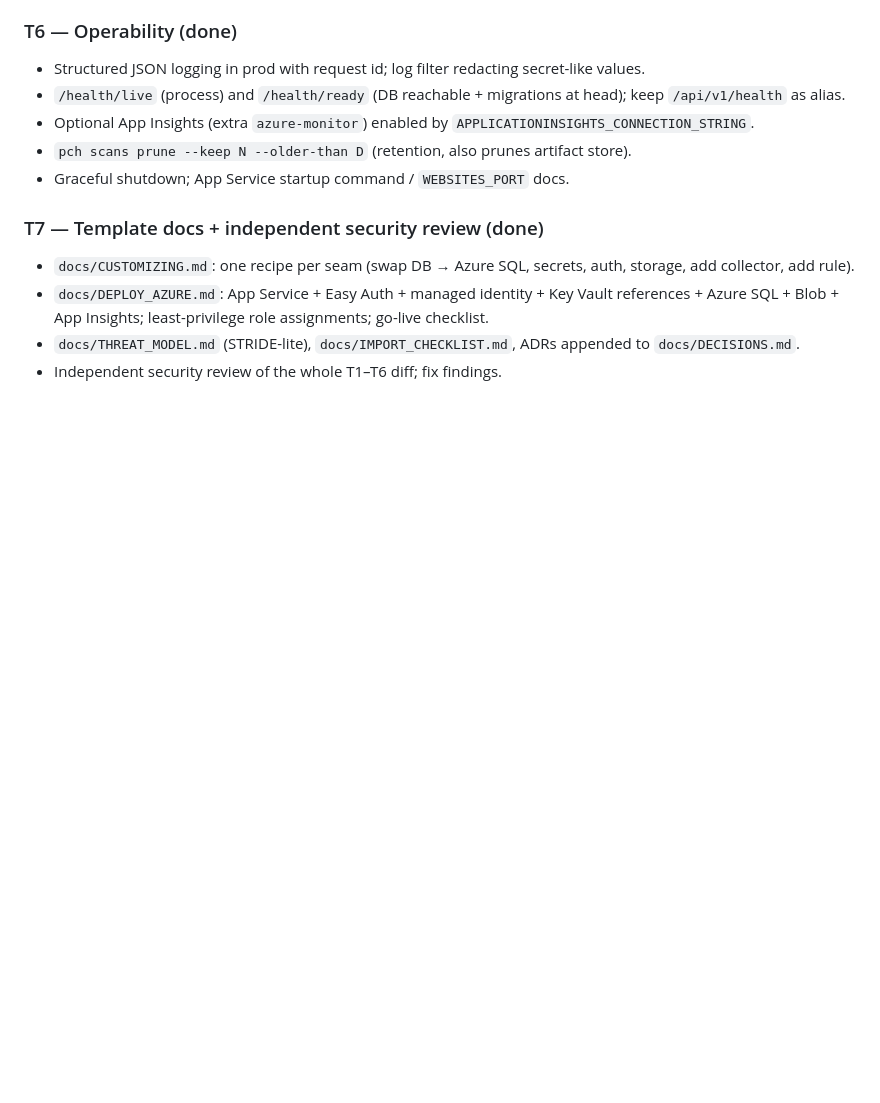
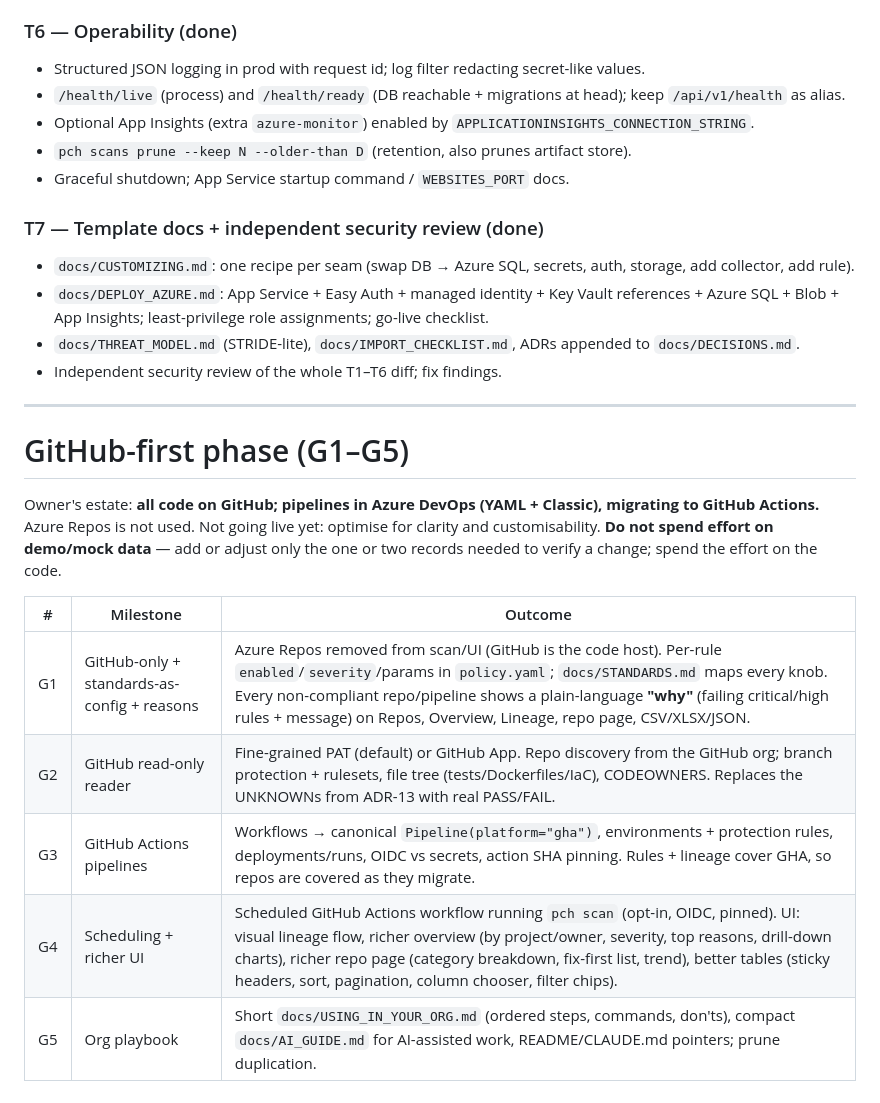
Before and after one commit to maheedhar07/pipeline-compliance, a Markdown page: docs/TEMPLATE_PLAN.md, the part around the change. Drawn GitHub-style; blank space fills up the shorter version.

Commit message:
docs: plan GitHub-first phase (G1–G5)
Co-Authored-By: Claude Opus 5.5 <noreply@anthropic.com>

```diff
--- a/docs/TEMPLATE_PLAN.md
+++ b/docs/TEMPLATE_PLAN.md
@@ -77,3 +77,19 @@ Each milestone ends with `ruff check . && mypy src && pytest`, a conventional co
 - `docs/DEPLOY_AZURE.md`: App Service + Easy Auth + managed identity + Key Vault references + Azure SQL + Blob + App Insights; least-privilege role assignments; go-live checklist.
 - `docs/THREAT_MODEL.md` (STRIDE-lite), `docs/IMPORT_CHECKLIST.md`, ADRs appended to `docs/DECISIONS.md`.
 - Independent security review of the whole T1–T6 diff; fix findings.
+
+---
+
+# GitHub-first phase (G1–G5)
+
+Owner's estate: **all code on GitHub; pipelines in Azure DevOps (YAML + Classic), migrating to GitHub Actions.**
+Azure Repos is not used. Not going live yet: optimise for clarity and customisability. **Do not spend effort on
+demo/mock data** — add or adjust only the one or two records needed to verify a change; spend the effort on the code.
+
+| # | Milestone | Outcome |
+|---|---|---|
+| G1 | GitHub-only + standards-as-config + reasons | Azure Repos removed from scan/UI (GitHub is the code host). Per-rule `enabled`/`severity`/params in `policy.yaml`; `docs/STANDARDS.md` maps every knob. Every non-compliant repo/pipeline shows a plain-language **"why"** (failing critical/high rules + message) on Repos, Overview, Lineage, repo page, CSV/XLSX/JSON. |
+| G2 | GitHub read-only reader | Fine-grained PAT (default) or GitHub App. Repo discovery from the GitHub org; branch protection + rulesets, file tree (tests/Dockerfiles/IaC), CODEOWNERS. Replaces the UNKNOWNs from ADR-13 with real PASS/FAIL. |
+| G3 | GitHub Actions pipelines | Workflows → canonical `Pipeline(platform="gha")`, environments + protection rules, deployments/runs, OIDC vs secrets, action SHA pinning. Rules + lineage cover GHA, so repos are covered as they migrate. |
+| G4 | Scheduling + richer UI | Scheduled GitHub Actions workflow running `pch scan` (opt-in, OIDC, pinned). UI: visual lineage flow, richer overview (by project/owner, severity, top reasons, drill-down charts), richer repo page (category breakdown, fix-first list, trend), better tables (sticky headers, sort, pagination, column chooser, filter chips). |
+| G5 | Org playbook | Short `docs/USING_IN_YOUR_ORG.md` (ordered steps, commands, don'ts), compact `docs/AI_GUIDE.md` for AI-assisted work, README/CLAUDE.md pointers; prune duplication. |
```
